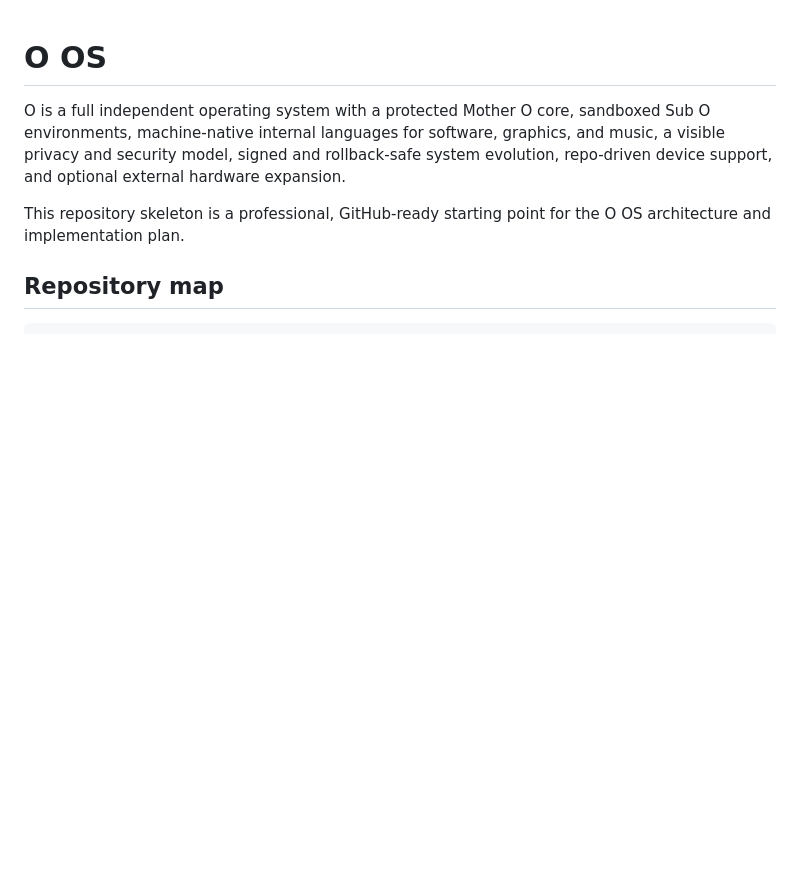
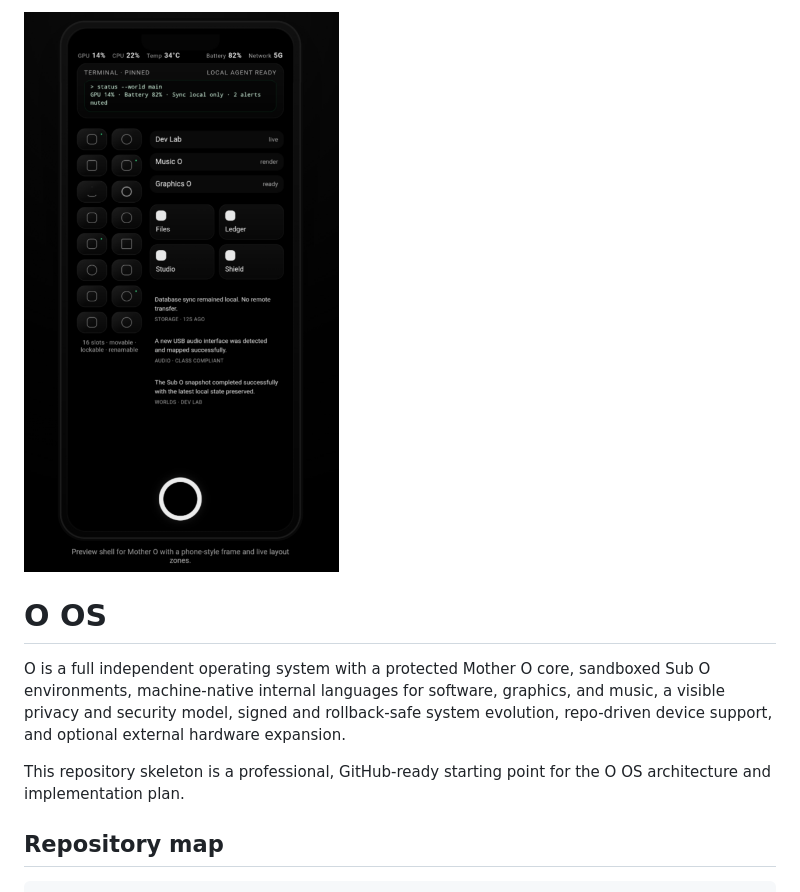
Before and after one commit to IUSmusic/O, a Markdown page: README.md, the part around the change. GitHub-like rendering; blank space fills up the shorter version.

```diff
--- a/README.md
+++ b/README.md
@@ -1,3 +1,5 @@
+![DMS Preview](OPREVIEW.png)
+
 
 # O OS
 
```
